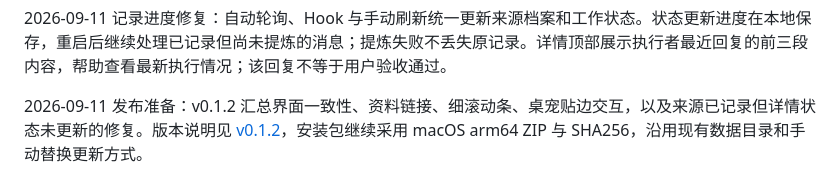
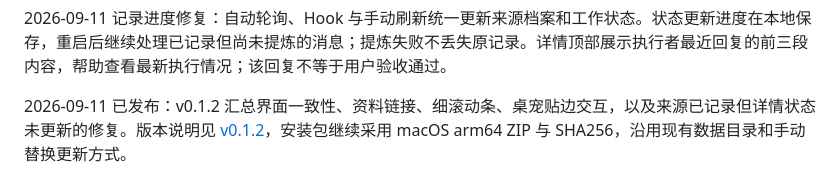
Before and after one commit to TobeALeg/task-passby, a Markdown page: docs/product.md, the part around the change. Rendered like a GitHub page.

```diff
--- a/docs/product.md
+++ b/docs/product.md
@@ -192,4 +192,4 @@ VPS 的可信 HTTPS、自动接入、合成样本上传与后台查看、停止
 
 2026-09-11 记录进度修复：自动轮询、Hook 与手动刷新统一更新来源档案和工作状态。状态更新进度在本地保存，重启后继续处理已记录但尚未提炼的消息；提炼失败不丢失原记录。详情顶部展示执行者最近回复的前三段内容，帮助查看最新执行情况；该回复不等于用户验收通过。
 
-2026-09-11 发布准备：v0.1.2 汇总界面一致性、资料链接、细滚动条、桌宠贴边交互，以及来源已记录但详情状态未更新的修复。版本说明见 [v0.1.2](releases/v0.1.2.md)，安装包继续采用 macOS arm64 ZIP 与 SHA256，沿用现有数据目录和手动替换更新方式。
+2026-09-11 已发布：v0.1.2 汇总界面一致性、资料链接、细滚动条、桌宠贴边交互，以及来源已记录但详情状态未更新的修复。版本说明见 [v0.1.2](releases/v0.1.2.md)，安装包继续采用 macOS arm64 ZIP 与 SHA256，沿用现有数据目录和手动替换更新方式。
```
Also changed, not shown: docs/bp/benefits-and-insights.md (+1 -1 lines), docs/releases/v0.1.2-verification.md (added, +26 -0 lines).
